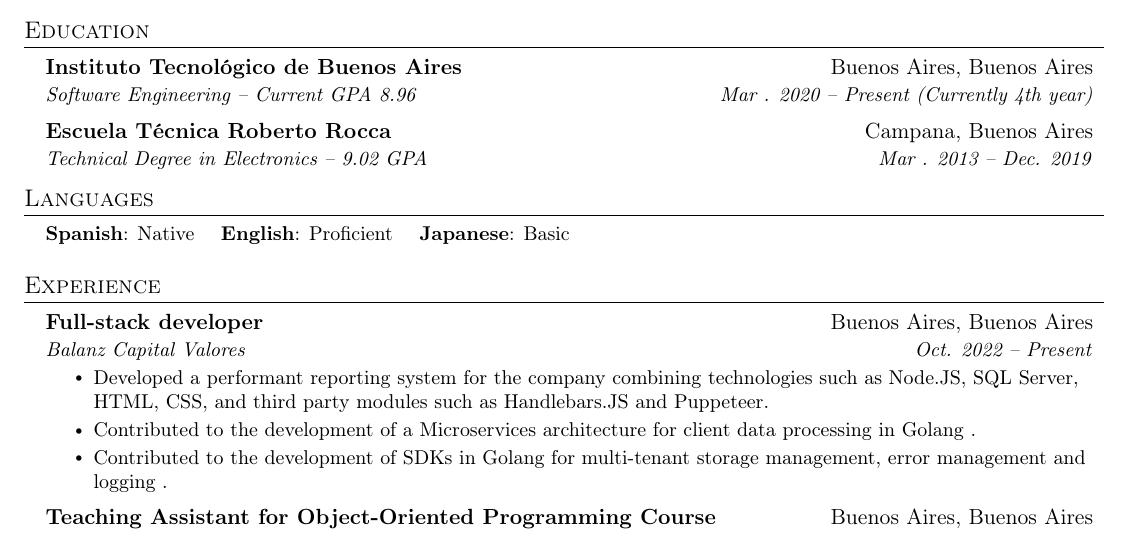
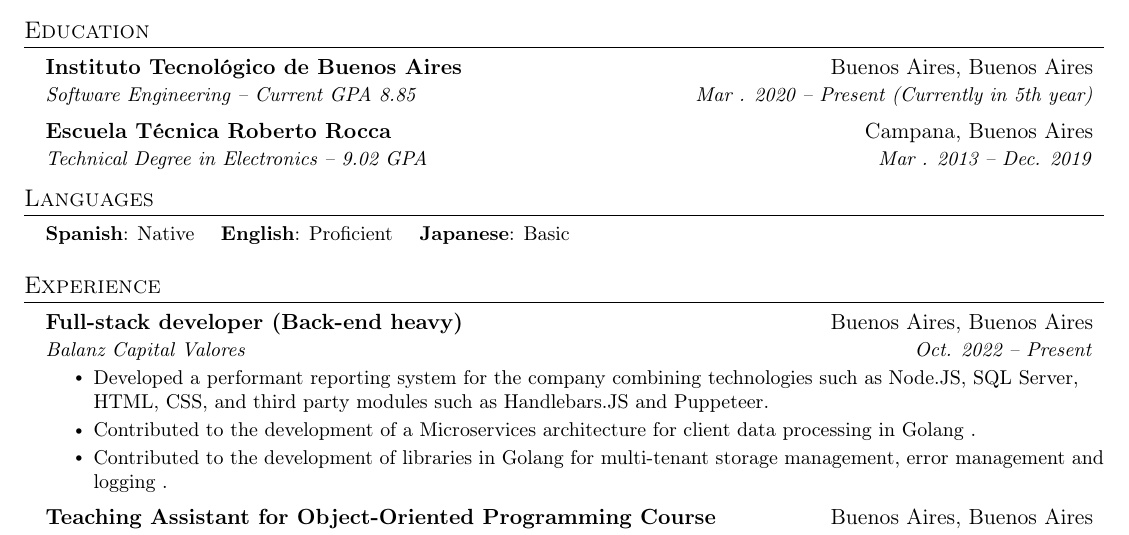
Before and after one commit to kevincatino/cv, a LaTeX CV (cv.tex): part of page 1 of 2, cut so that both start at the same text. Compiled offline with pdfLaTeX.

Commit message:
Update info

```diff
--- a/cv.tex
+++ b/cv.tex
@@ -129,8 +129,8 @@
   \resumeSubHeadingListStart
   \resumeSubheading
   {\en{Instituto Tecnológico de Buenos Aires}\es{Instituto Tecnológico de Buenos Aires}}{Buenos Aires, Buenos Aires}
-  {\en{Software Engineering}\es{Ingeniería Informática} -- \en{Current GPA 8.96}\es{Promedio actual 8,96}}{\en{Mar}
-  \es{Mar}. 2020 -- \en{Present (Currently 4th year)}\es{Presente (Actualmente en 4to año)}}
+  {\en{Software Engineering}\es{Ingeniería Informática} -- \en{Current GPA 8.85}\es{Promedio actual 8,85}}{\en{Mar}
+  \es{Mar}. 2020 -- \en{Present (Currently in 5th year)}\es{Presente (Actualmente en 5to año)}}
     \resumeSubheading
       {Escuela Técnica Roberto Rocca}{Campana, Buenos Aires}
       {\en{Technical Degree in Electronics -- 9.02 GPA} \es{Tecnicatura en Electrónica -- Promedio 9,02}}{\en{Mar}
@@ -153,7 +153,7 @@
 \section{\en{Experience} \es{Experiencia}}
   \resumeSubHeadingListStart
   \resumeSubheading
-  {\en{Full-stack developer}\es{Desarrollador Full-Stack}}{Buenos Aires, Buenos Aires}
+  {\en{Full-stack developer (Back-end heavy)}\es{Desarrollador Full-Stack (enfocada en Back-end)}}{Buenos Aires, Buenos Aires}
   {Balanz Capital Valores}{\en{Oct.}\es{Oct.} 2022 -- \en{Present}\es{Presente}}
   \resumeItemListStart
   \resumeItem{\es{Desarrollo de sistema de generación de informes eficiente para la empresa, combinando tecnologías como
@@ -162,8 +162,8 @@
 CSS, and third party modules such as Handlebars.JS and Puppeteer}.}
   \resumeItem{\en{Contributed to the development of a Microservices architecture for client data processing in Golang}
   \es{Contribución en desarrollo de una arquitectura de Microservicios para el procesamiento de datos del cliente en Golang}.}
-  \resumeItem{\en{Contributed to the development of SDKs in Golang for multi-tenant storage management, error management and logging}
-    \es{Contribución en el desarrollo de SDKs en Golang para manejo de persistencia
+  \resumeItem{\en{Contributed to the development of libraries in Golang for multi-tenant storage management, error management and logging}
+    \es{Contribución en el desarrollo de librerías en Golang para manejo de persistencia
   multi-tenant, manejo de errores y loggeo}.}
   \resumeItemListEnd
   \resumeSubheading
```
Also changed, not shown: cv-english.pdf, cv-spanish.pdf.
